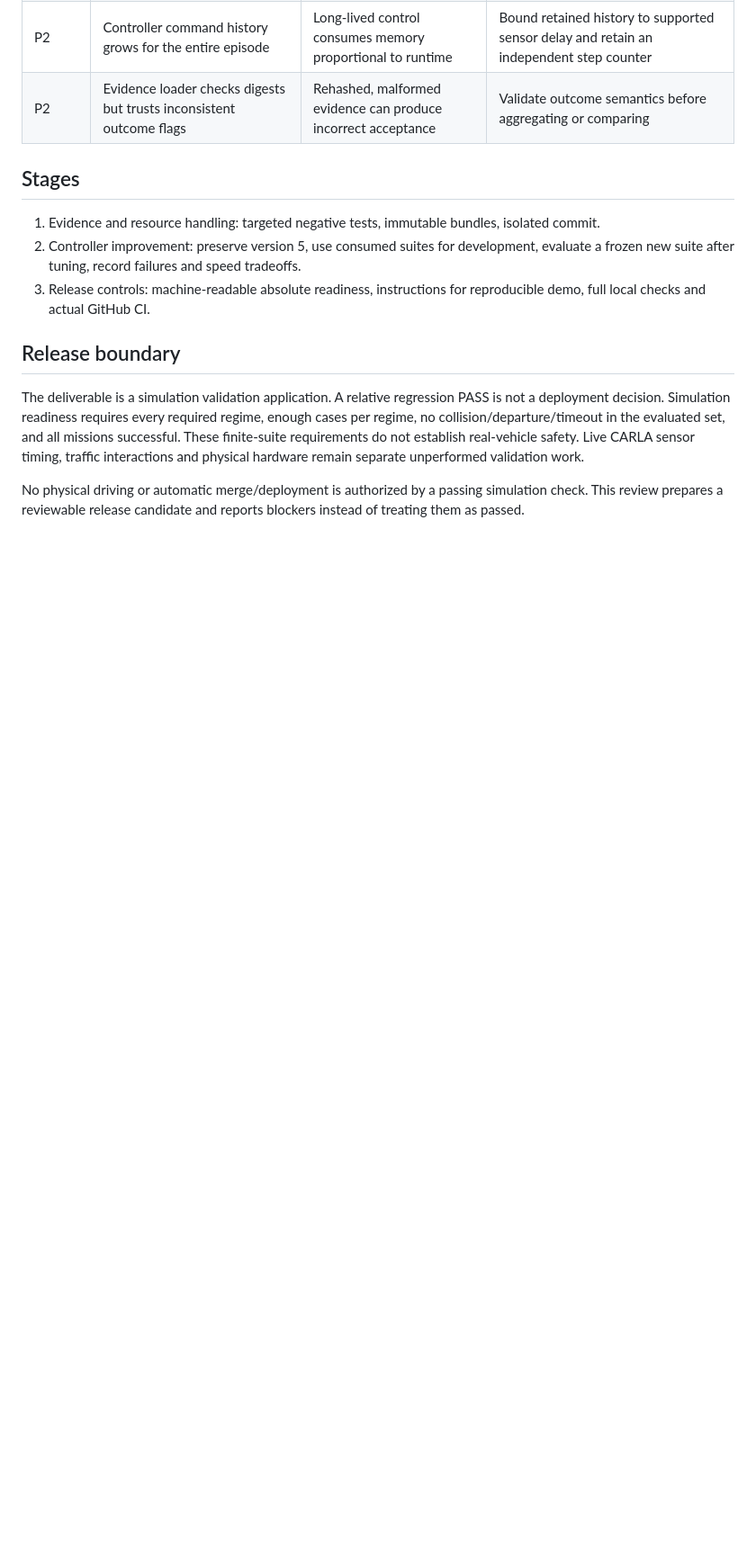
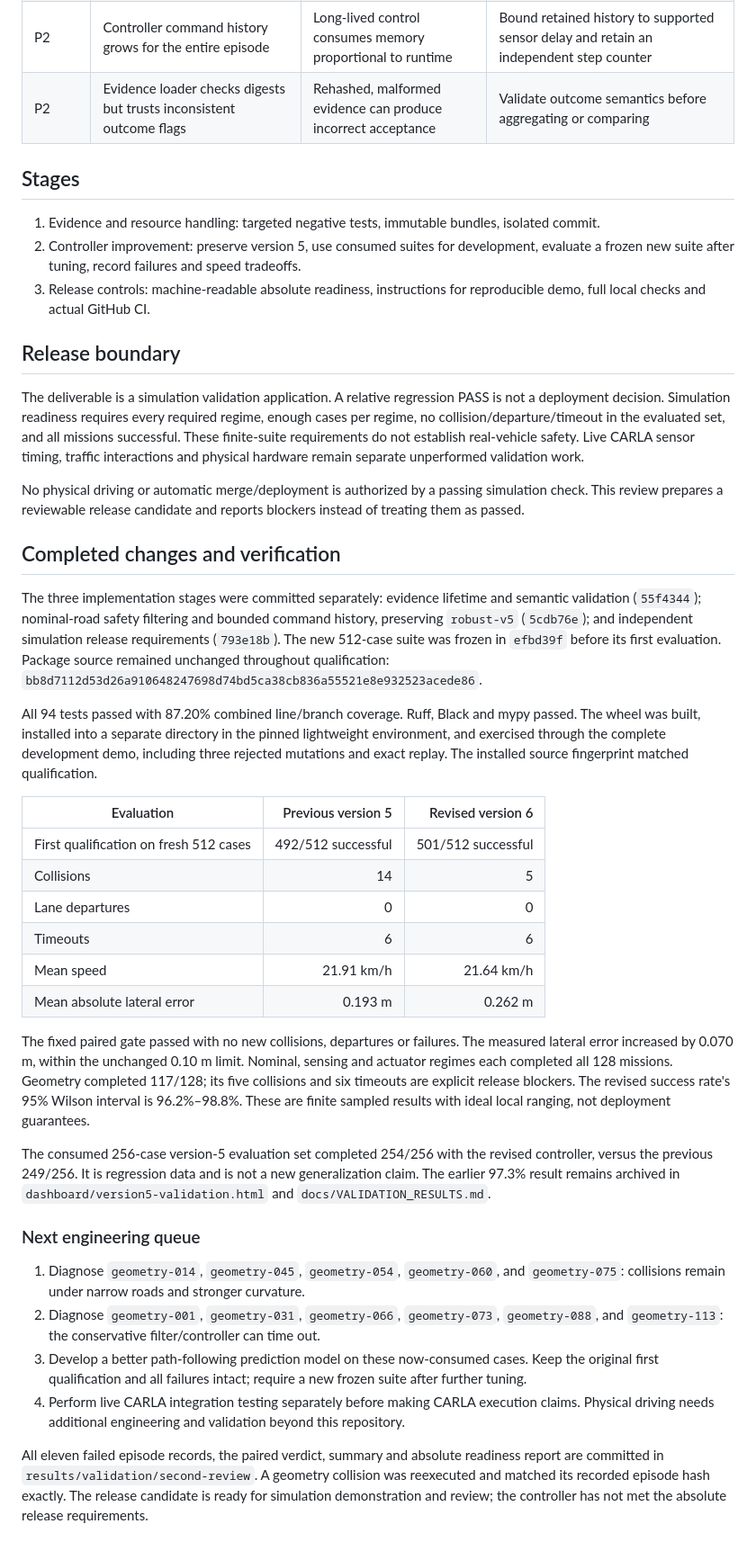
Before and after one commit to mathi0405/Autonomous-driving, a Markdown page: docs/SECOND_REVIEW.md, the part around the change. Shown at 90% size. Rendered like a GitHub page; blank space fills up the shorter version.

```diff
--- a/docs/SECOND_REVIEW.md
+++ b/docs/SECOND_REVIEW.md
@@ -24,3 +24,31 @@ Scope: simulation controller, evidence integrity, behavioral acceptance, CI and
 The deliverable is a simulation validation application. A relative regression PASS is not a deployment decision. Simulation readiness requires every required regime, enough cases per regime, no collision/departure/timeout in the evaluated set, and all missions successful. These finite-suite requirements do not establish real-vehicle safety. Live CARLA sensor timing, traffic interactions and physical hardware remain separate unperformed validation work.
 
 No physical driving or automatic merge/deployment is authorized by a passing simulation check. This review prepares a reviewable release candidate and reports blockers instead of treating them as passed.
+
+## Completed changes and verification
+
+The three implementation stages were committed separately: evidence lifetime and semantic validation (`55f4344`); nominal-road safety filtering and bounded command history, preserving `robust-v5` (`5cdb76e`); and independent simulation release requirements (`793e18b`). The new 512-case suite was frozen in `efbd39f` before its first evaluation. Package source remained unchanged throughout qualification: `bb8d7112d53d26a910648247698d74bd5ca38cb836a55521e8e932523acede86`.
+
+All 94 tests passed with 87.20% combined line/branch coverage. Ruff, Black and mypy passed. The wheel was built, installed into a separate directory in the pinned lightweight environment, and exercised through the complete development demo, including three rejected mutations and exact replay. The installed source fingerprint matched qualification.
+
+| Evaluation | Previous version 5 | Revised version 6 |
+|---|---:|---:|
+| First qualification on fresh 512 cases | 492/512 successful | 501/512 successful |
+| Collisions | 14 | 5 |
+| Lane departures | 0 | 0 |
+| Timeouts | 6 | 6 |
+| Mean speed | 21.91 km/h | 21.64 km/h |
+| Mean absolute lateral error | 0.193 m | 0.262 m |
+
+The fixed paired gate passed with no new collisions, departures or failures. The measured lateral error increased by 0.070 m, within the unchanged 0.10 m limit. Nominal, sensing and actuator regimes each completed all 128 missions. Geometry completed 117/128; its five collisions and six timeouts are explicit release blockers. The revised success rate's 95% Wilson interval is 96.2%–98.8%. These are finite sampled results with ideal local ranging, not deployment guarantees.
+
+The consumed 256-case version-5 evaluation set completed 254/256 with the revised controller, versus the previous 249/256. It is regression data and is not a new generalization claim. The earlier 97.3% result remains archived in `dashboard/version5-validation.html` and `docs/VALIDATION_RESULTS.md`.
+
+### Next engineering queue
+
+1. Diagnose `geometry-014`, `geometry-045`, `geometry-054`, `geometry-060`, and `geometry-075`: collisions remain under narrow roads and stronger curvature.
+2. Diagnose `geometry-001`, `geometry-031`, `geometry-066`, `geometry-073`, `geometry-088`, and `geometry-113`: the conservative filter/controller can time out.
+3. Develop a better path-following prediction model on these now-consumed cases. Keep the original first qualification and all failures intact; require a new frozen suite after further tuning.
+4. Perform live CARLA integration testing separately before making CARLA execution claims. Physical driving needs additional engineering and validation beyond this repository.
+
+All eleven failed episode records, the paired verdict, summary and absolute readiness report are committed in `results/validation/second-review`. A geometry collision was reexecuted and matched its recorded episode hash exactly. The release candidate is ready for simulation demonstration and review; the controller has not met the absolute release requirements.
```
Also changed, not shown: README.md (+2 -2 lines), docs/VALIDATION_RESULTS.md (+3 -0 lines), docs/images/second_review_results.png (added), 16 other files.
